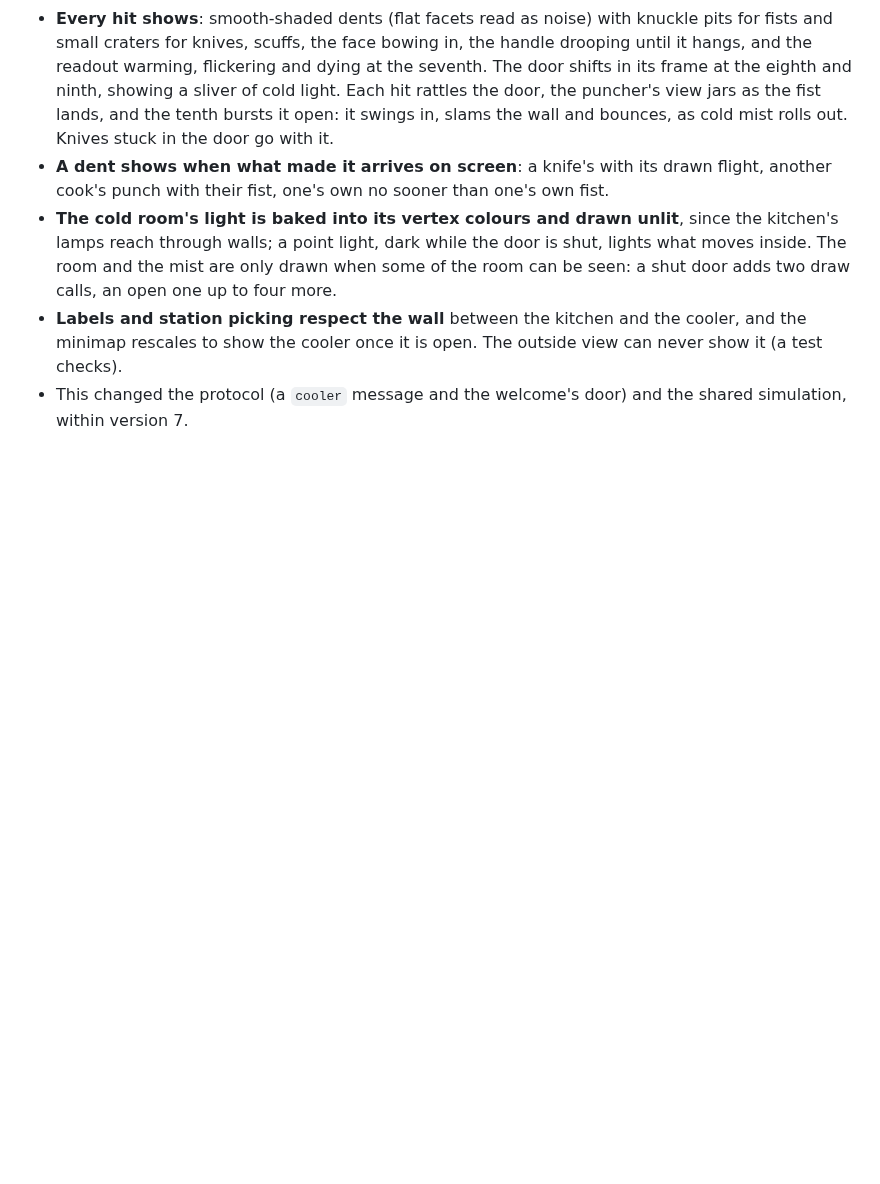
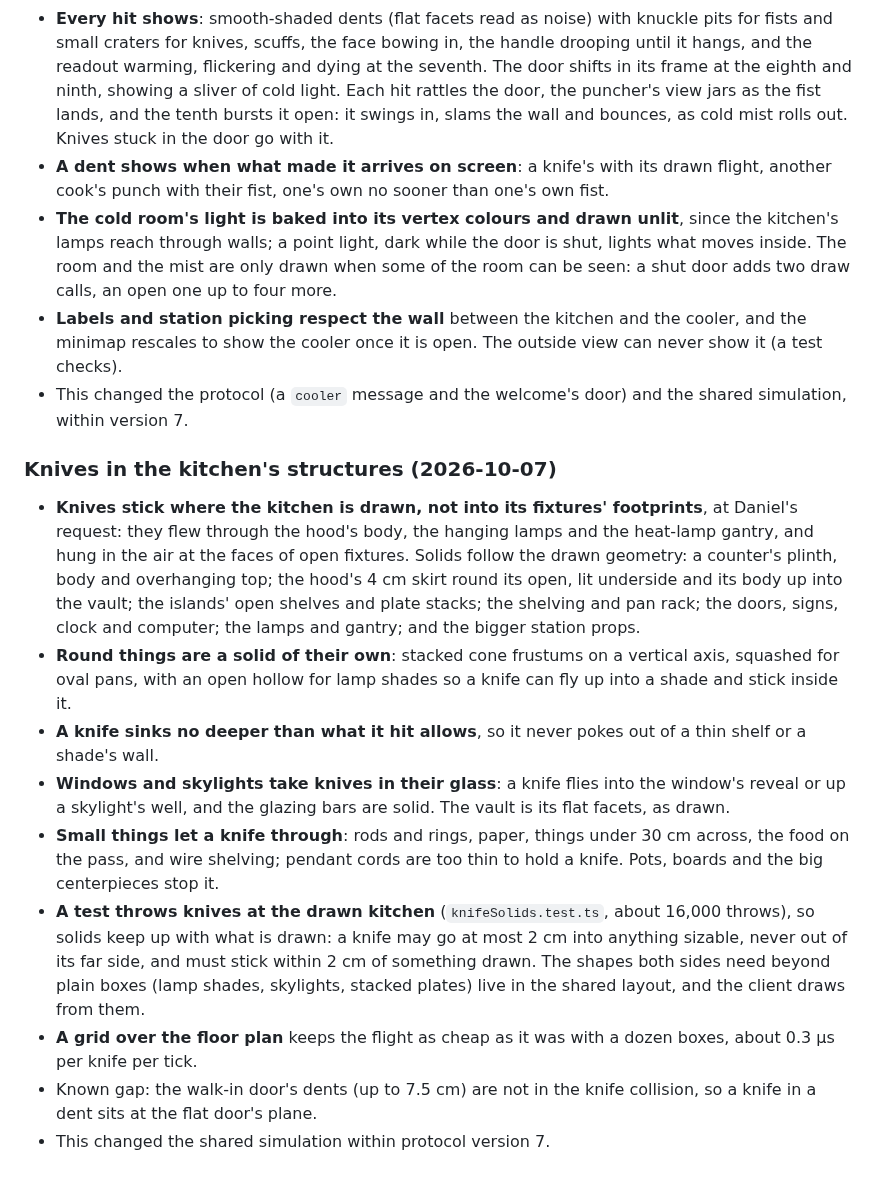
Before and after one commit to danielk927/daniel-world, a Markdown page: DECISIONS.md, the part around the change. Rendered like a GitHub page; blank space fills up the shorter version.

Commit message:
Record knives sticking into the kitchen as drawn

```diff
--- a/DECISIONS.md
+++ b/DECISIONS.md
@@ -422,3 +422,17 @@ Judgment calls made during the unattended build, with reasons.
   The room and the mist are only drawn when some of the room can be seen: a shut door adds two draw calls, an open one up to four more.
 - **Labels and station picking respect the wall** between the kitchen and the cooler, and the minimap rescales to show the cooler once it is open. The outside view can never show it (a test checks).
 - This changed the protocol (a `cooler` message and the welcome's door) and the shared simulation, within version 7.
+
+### Knives in the kitchen's structures (2026-10-07)
+
+- **Knives stick where the kitchen is drawn, not into its fixtures' footprints**, at Daniel's request: they flew through the hood's body, the hanging lamps and the heat-lamp gantry, and hung in the air at the faces of open fixtures.
+  Solids follow the drawn geometry: a counter's plinth, body and overhanging top; the hood's 4 cm skirt round its open, lit underside and its body up into the vault; the islands' open shelves and plate stacks; the shelving and pan rack; the doors, signs, clock and computer; the lamps and gantry; and the bigger station props.
+- **Round things are a solid of their own**: stacked cone frustums on a vertical axis, squashed for oval pans, with an open hollow for lamp shades so a knife can fly up into a shade and stick inside it.
+- **A knife sinks no deeper than what it hit allows**, so it never pokes out of a thin shelf or a shade's wall.
+- **Windows and skylights take knives in their glass**: a knife flies into the window's reveal or up a skylight's well, and the glazing bars are solid. The vault is its flat facets, as drawn.
+- **Small things let a knife through**: rods and rings, paper, things under 30 cm across, the food on the pass, and wire shelving; pendant cords are too thin to hold a knife. Pots, boards and the big centerpieces stop it.
+- **A test throws knives at the drawn kitchen** (`knifeSolids.test.ts`, about 16,000 throws), so solids keep up with what is drawn: a knife may go at most 2 cm into anything sizable, never out of its far side, and must stick within 2 cm of something drawn.
+  The shapes both sides need beyond plain boxes (lamp shades, skylights, stacked plates) live in the shared layout, and the client draws from them.
+- **A grid over the floor plan** keeps the flight as cheap as it was with a dozen boxes, about 0.3 µs per knife per tick.
+- Known gap: the walk-in door's dents (up to 7.5 cm) are not in the knife collision, so a knife in a dent sits at the flat door's plane.
+- This changed the shared simulation within protocol version 7.
```
